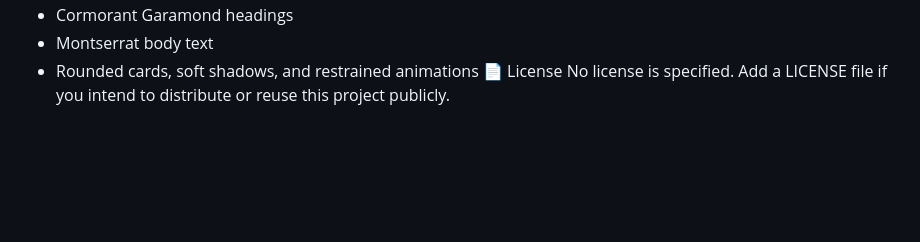
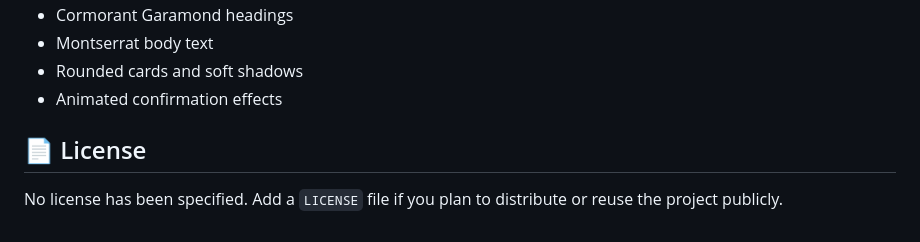
Before and after one commit to beekay12/Wedding-RSVP, a Markdown page: README.md, the part around one of its changes. Rendered like a GitHub page; blank space fills up the shorter version.

Commit message:
Revise README for improved clarity and details
Updated README to enhance clarity and structure, added features, limitations, and design highlights.

```diff
--- a/README.md
+++ b/README.md
@@ -51,5 +71,8 @@ The page uses a warm, understated wedding aesthetic:
 - Cormorant Garamond headings
 - Montserrat body text
-- Rounded cards, soft shadows, and restrained animations
-📄 License
-No license is specified. Add a LICENSE file if you intend to distribute or reuse this project publicly.
+- Rounded cards and soft shadows
+- Animated confirmation effects
+
+## 📄 License
+
+No license has been specified. Add a `LICENSE` file if you plan to distribute or reuse the project publicly.
```
Also changed, not shown: other parts of README.md (+65 -45 lines).
